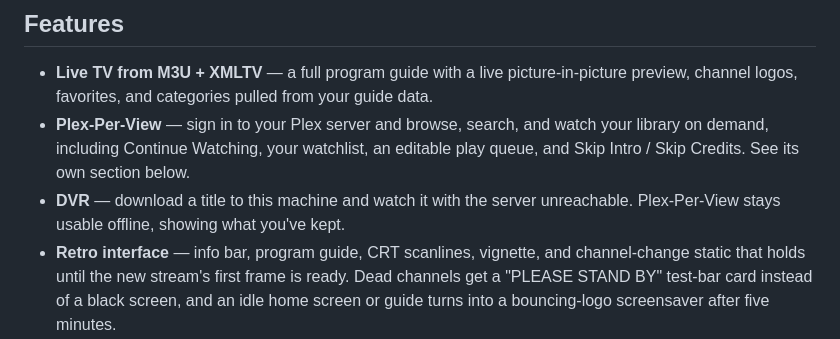
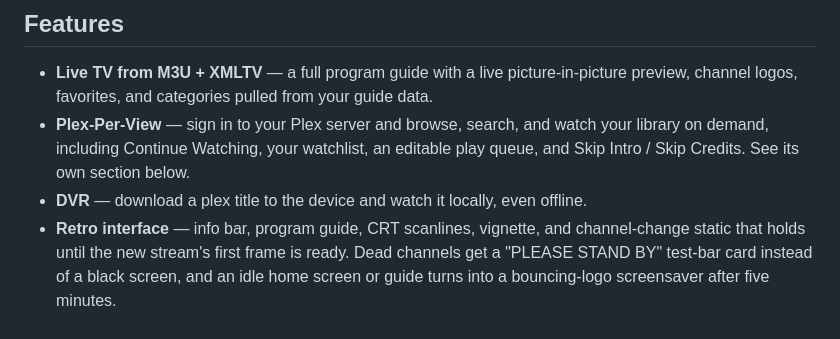
Before and after one commit to viviancross/Cathode, a Markdown page: README.md, the part around the change. GitHub-like rendering.

```diff
--- a/README.md
+++ b/README.md
@@ -43,8 +43,7 @@ build.
 - **Plex-Per-View** — sign in to your Plex server and browse, search, and watch
   your library on demand, including Continue Watching, your watchlist, an
   editable play queue, and Skip Intro / Skip Credits. See its own section below.
-- **DVR** — download a title to this machine and watch it with the server
-  unreachable. Plex-Per-View stays usable offline, showing what you've kept.
+- **DVR** — download a plex title to the device and watch it locally, even offline.
 - **Retro interface** — info bar, program guide, CRT scanlines, vignette, and
   channel-change static that holds until the new stream's first frame is ready.
   Dead channels get a "PLEASE STAND BY" test-bar card instead of a black
```
